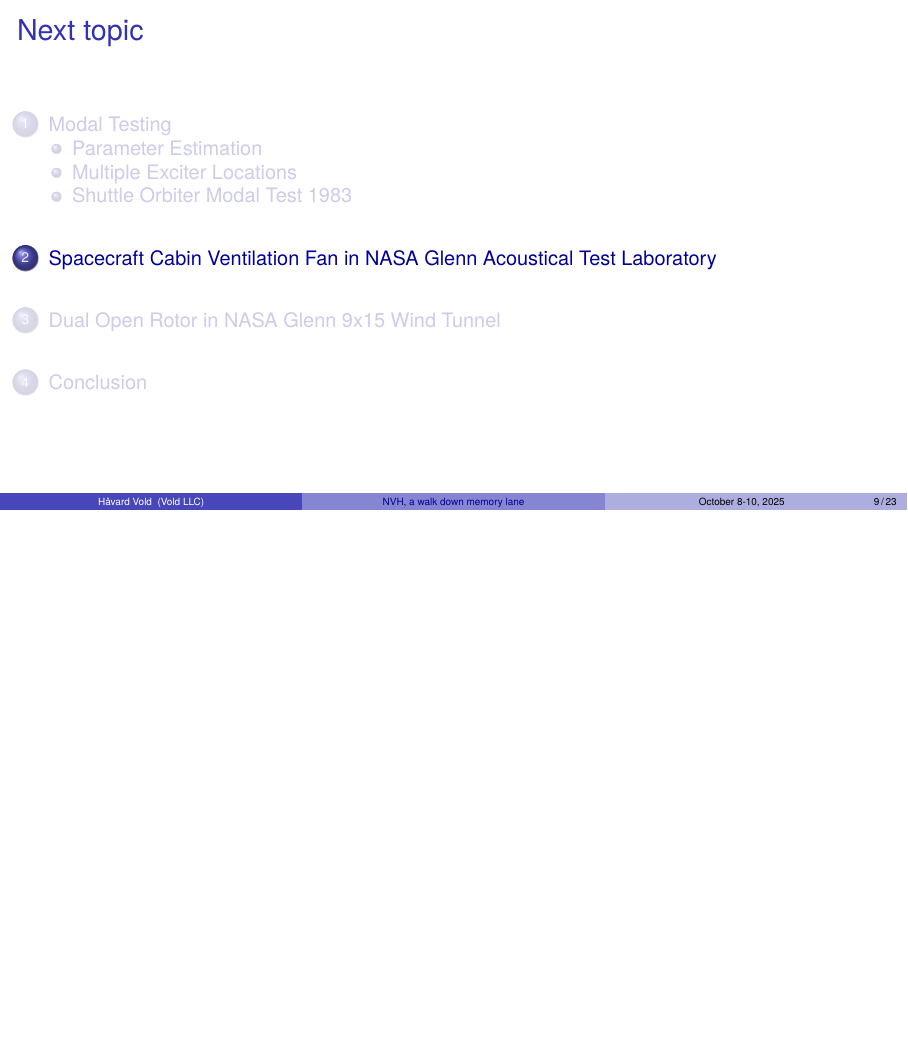
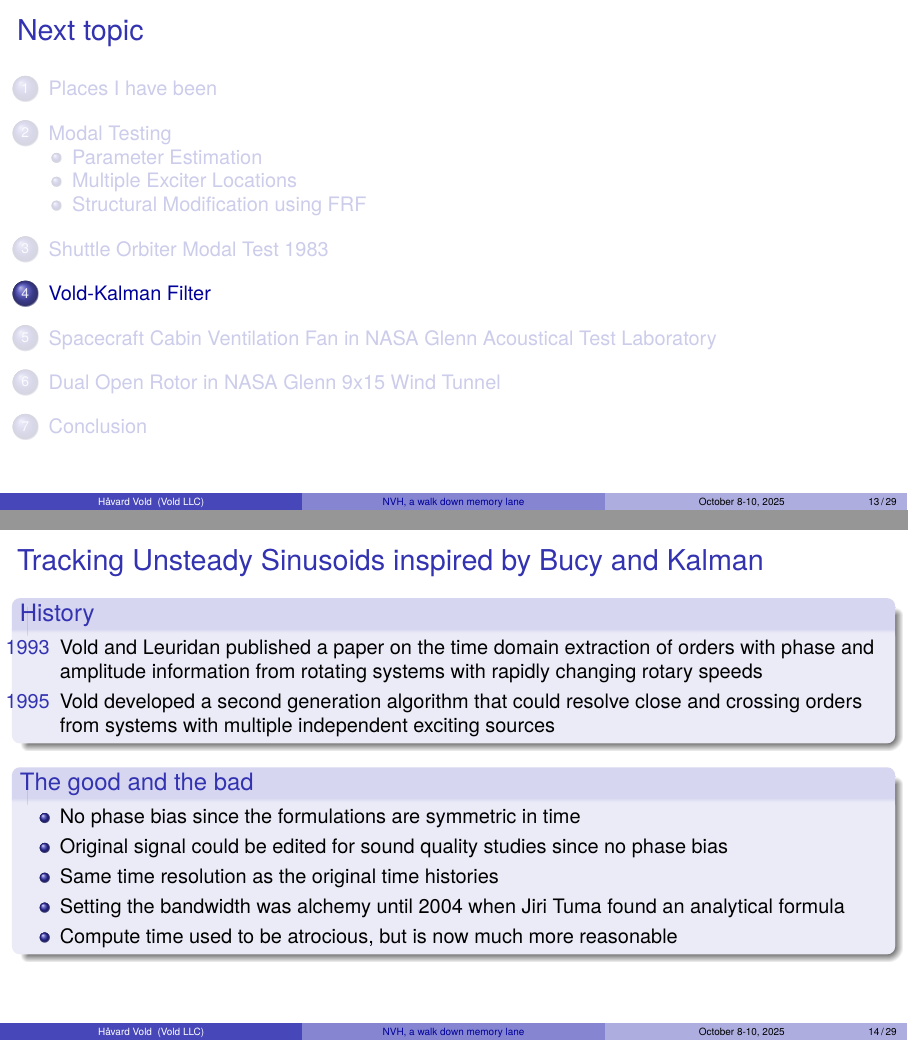
Before and after one commit to havard-vold/nvh-2025, LaTeX slides (main.tex): page 22 of 43 before the commit and pages 39 and 47 of 69 after it, the two joined at a grey line, the shorter picture padded with empty space. Compiled offline with XeLaTeX.

Commit message:
Added CV

```diff
--- a/main.tex
+++ b/main.tex
@@ -63,5 +64,7 @@
   \end{frame}
 }
 
-% ===== Section 1 =====
-% \section{Motivation}
+% ===== Section 3 =====
+\section{Places I have been}
+\begin{frame}[t]{Places I have been}
+  \begin{itemize}[<+->]
@@ -68 +77,3 @@
+  \end{itemize}
+\end{frame}
 
@@ -197,4 +143,6 @@
   \end{block}
 \end{frame}
 
-\subsection{Shuttle Orbiter Modal Test 1983}
+\subsection{Structural Modification using FRF}
+\begin{frame}[t]{SMURF by Lagrange Multipliers}
+  \begin{block}{History}
@@ -217,38 +182,28 @@
     \center{Screwed up the paperwork and had to leave it at Edwards AFB}
 \end{frame}
 
+%adding in the old material
+\section{Vold-Kalman Filter}
+\begin{frame}[t]{Tracking Unsteady Sinusoids inspired by Bucy and Kalman}
+ \begin{block}{History}
+   \begin{itemize}[<+->]
+    \item[ 1993] Vold and Leuridan published a paper on the time domain extraction of orders with phase and amplitude information from rotating systems with rapidly changing rotary speeds
+    \item[ 1995] Vold developed a second generation algorithm that could resolve close and crossing orders from systems with multiple independent exciting sources
+  \end{itemize}
+ \end{block}
+ \uncover<+->{
+\begin{block}{The good and the bad}
+  \begin{itemize}[<+->]
+    \item No phase bias since the formulations are symmetric in time
+    \item Original signal could be edited for sound quality studies since no phase bias
+    \item Same time resolution as the original time histories
+    \item Setting the bandwidth was alchemy until 2004 when Jiri Tuma found an analytical formula
+    \item Compute time used to be atrocious, but is now much more reasonable
+ \end{itemize}
+\end{block}
+ }
+\end{frame}
 
-% \begin{frame}{Figure with Caption and Reference}
-% \begin{figure}
-%   \centering
-%   \includegraphics[width=0.7\linewidth]{logo.png}
-%   \caption{Performance vs. size.}
-%   \label{fig:perf}
-% \end{figure}
-% As seen in Fig.%~\ref{fig:perf}, the method scales sublinearly.
-% \end{frame}
-
-% \begin{frame}{Side-by-Side Lists}
-% \begin{columns}[T,onlytextwidth]
-%   \begin{column}{0.48\textwidth}
-%     \textbf{Pros}
-%     \begin{itemize}
-%       \item Simple
-%       \item Fast
-%       \item Robust
-%     \end{itemize}
-%   \end{column}
-%   \begin{column}{0.48\textwidth}
-%     \textbf{Cons}
-%     \begin{itemize}
-%       \item Needs tuning
-%       \item Assumes convexity
-%     \end{itemize}
-%   \end{column}
-% \end{columns}
-% \end{frame}
-
-%adding in the old material
 
 \section{Spacecraft Cabin Ventilation Fan in NASA Glenn Acoustical Test Laboratory}
 \frame{\frametitle{Spacecraft Cabin Ventilation Fan in Acoustical Test Lab}
```
Also changed, not shown: main.tex (129 more changed lines).
